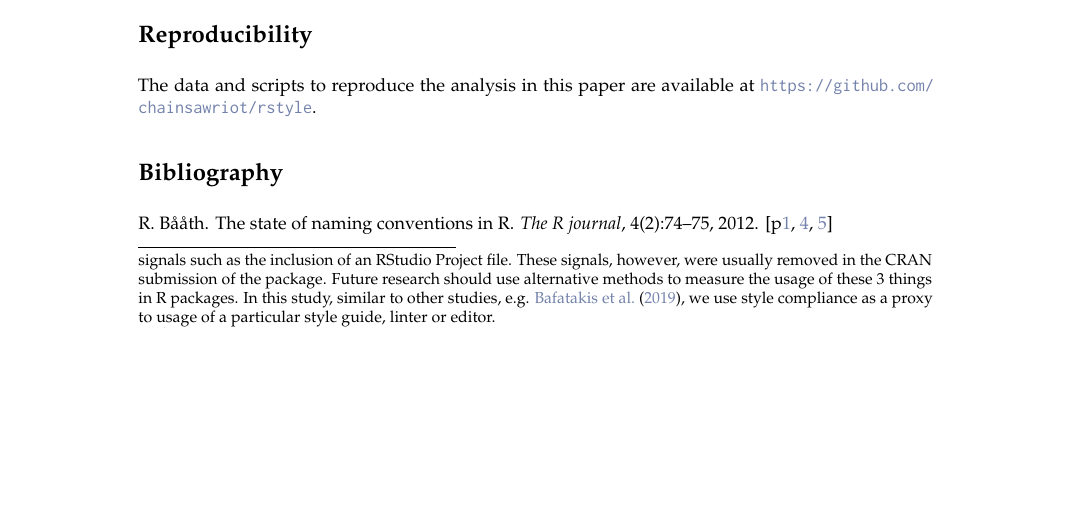
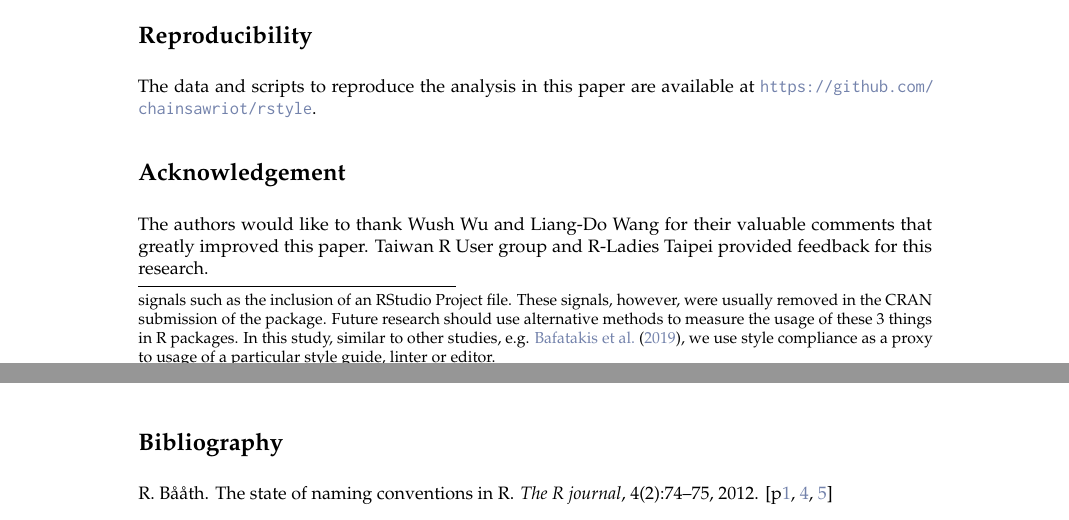
Before and after one commit to chainsawriot/rstyle, a LaTeX document (rjournal_submission/RJwrapper.tex, which reads rjournal_submission/yenetal.tex): part of page 12 of 14 before the commit and two parts of pages 12 and 13 of 14 after it, the two joined at a grey line, cut so that both start at the same text, the shorter picture padded with empty space. Compiled offline with pdfLaTeX.

Commit message:
Add acknowledgement

```diff
--- a/rjournal_submission/yenetal.tex
+++ b/rjournal_submission/yenetal.tex
@@ -431,6 +431,10 @@ We must stress here that this \emph{consensus-based} style is only the most popu
 
 The data and scripts to reproduce the analysis in this paper are available at \url{https://github.com/chainsawriot/rstyle}.
 
+\section{Acknowledgement}
+
+The authors would like to thank Wush Wu and Liang-Do Wang for their valuable comments that greatly improved this paper. Taiwan R User group and R-Ladies Taipei provided feedback for this research.
+
 \bibliography{RJreferences}
 
 \newpage
```
Also changed, not shown: rjournal_submission/RJwrapper.pdf, 3 other files.
